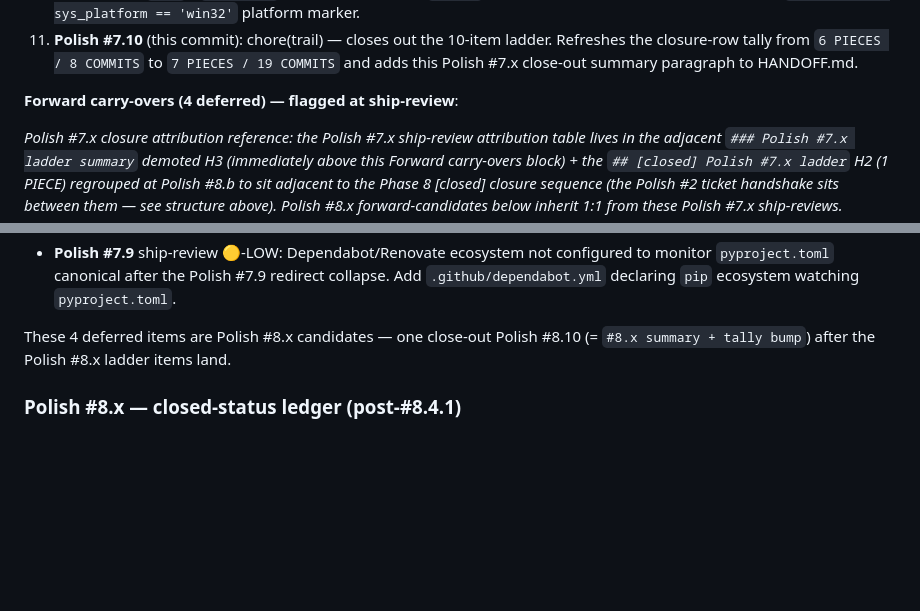
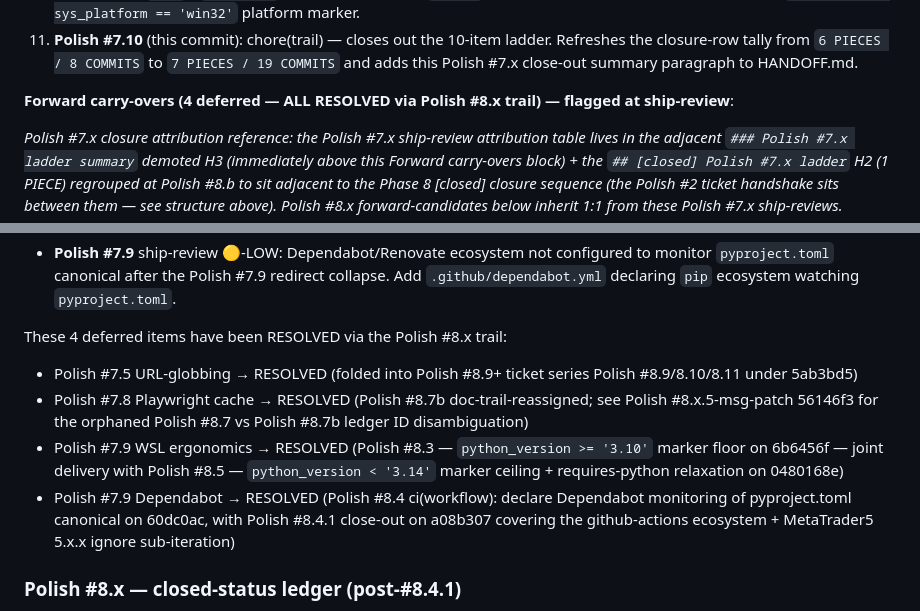
Before and after one commit to OneGearGo/YUJIN-AI-TRADER, a Markdown page: HANDOFF.md, 2 parts joined by grey strips. Rendered like a GitHub page; blank space fills up the shorter version.

Commit message:
chore(trail): Polish #9.x re-review poly — mark Forward carry-overs block as RESOLVED via Polish #8.x trail
Update HANDOFF.md Forward carry-overs (4 deferred) block under the
### Polish #7.x ladder summary H3 sub-section to mark all 4 deferred
items from the Polish #7.x ship-review as RESOLVED via the Polish #8.x
trail. Two coordinated edits:

1. Block header rewrite — `**Forward carry-overs (4 deferred) ...**:` →
   `**Forward carry-overs (4 deferred — ALL RESOLVED via Polish #8.x trail) ...**:`.

2. Footer paragraph rewrite — the stale forward-candidates sentence
   (`These 4 deferred items are Polish #8.x candidates — one close-out
   Polish #8.10 (= '#8.x summary + tally bump') after the Polish #8.x
   ladder items land.`) is replaced with a resolution map:

     - Polish #7.5 URL-globbing        → RESOLVED (folded into
                                         Polish #8.9+ — Polish #8.9/8.10/8.11)
     - Polish #7.8 Playwright cache    → RESOLVED (Polish #8.7b
                                         doc-trail-reassigned; orphaned
                                         Polish #8.7 ID disambiguated
                                         via Polish #8.x.5-msg-patch)
     - Polish #7.9 WSL ergonomics       → RESOLVED (Polish #8.3 + Polish
                                         #8.5 jointly — Python-version
                                         marker floor + ceiling +
                                         requires-python relaxation)
     - Polish #7.9 Dependabot           → RESOLVED (Polish #8.4 + Polish
                                         #8.4.1 — initial declaration
                                         + close-out sub-iteration on
                                         github-actions ecosystem +
                                         MetaTrader5 5.x.x ignore)

Closes Polish #8.x ledger REFRESH code-reviewer 🟡-LOW.F follow-up
(forward-carry-overs block was stale-forward-looking after Polish #8.x
items shipped; this poly brings the doc body into sync with the live
Polish #8.x trail on `origin/main`).

Atomic scope: HANDOFF.md ONLY. Polish-trail hook MUST stay GREEN at 7
PIECES (edits target prose in a `### Polish #7.x` H3 sub-section; the
hook counts ONLY immediate children of `## [closed]` H2 bodies;
unedited). Pytest 31 baseline unaffected.

```diff
--- a/HANDOFF.md
+++ b/HANDOFF.md
@@ -377,7 +377,7 @@ behavioral changes. Per-piece attribution:
     `6 PIECES / 8 COMMITS` to `7 PIECES / 19 COMMITS` and adds
     this Polish #7.x close-out summary paragraph to HANDOFF.md.
 
-**Forward carry-overs (4 deferred) — flagged at ship-review**:
+**Forward carry-overs (4 deferred — ALL RESOLVED via Polish #8.x trail) — flagged at ship-review**:
 
 _Polish #7.x closure attribution reference: the Polish #7.x ship-review
 attribution table lives in the adjacent `### Polish #7.x ladder summary` demoted
@@ -402,9 +402,11 @@ ship-reviews._
   Polish #7.9 redirect collapse. Add `.github/dependabot.yml`
   declaring `pip` ecosystem watching `pyproject.toml`.
 
-These 4 deferred items are Polish #8.x candidates — one close-out Polish
-#8.10 (= `#8.x summary + tally bump`) after the Polish #8.x ladder
-items land.
+These 4 deferred items have been RESOLVED via the Polish #8.x trail:
+- Polish #7.5 URL-globbing  → RESOLVED (folded into Polish #8.9+ ticket series Polish #8.9/8.10/8.11 under 5ab3bd5)
+- Polish #7.8 Playwright cache  → RESOLVED (Polish #8.7b doc-trail-reassigned; see Polish #8.x.5-msg-patch 56146f3 for the orphaned Polish #8.7 vs Polish #8.7b ledger ID disambiguation)
+- Polish #7.9 WSL ergonomics  → RESOLVED (Polish #8.3 — `python_version >= '3.10'` marker floor on 6b6456f — joint delivery with Polish #8.5 — `python_version < '3.14'` marker ceiling + requires-python relaxation on 0480168e)
+- Polish #7.9 Dependabot  → RESOLVED (Polish #8.4 ci(workflow): declare Dependabot monitoring of pyproject.toml canonical on 60dc0ac, with Polish #8.4.1 close-out on a08b307 covering the github-actions ecosystem + MetaTrader5 5.x.x ignore sub-iteration)
 
 ### Polish #8.x — closed-status ledger (post-#8.4.1)
 
```
